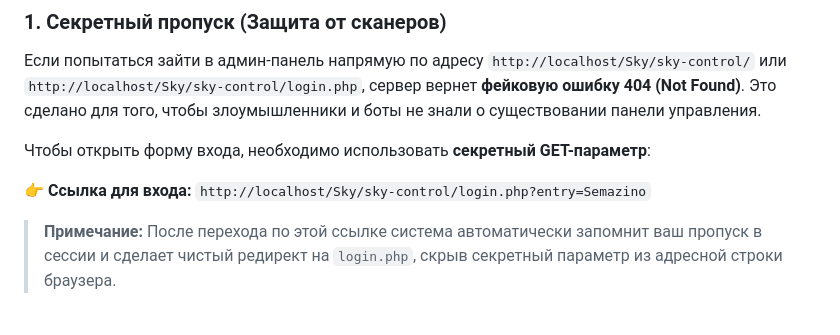
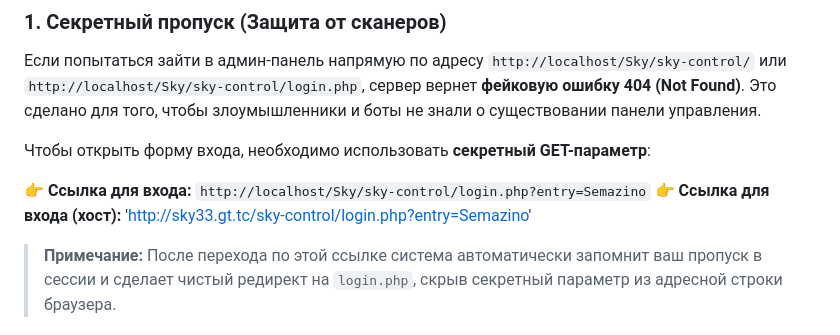
Before and after one commit to ShadowX34/SkyY33, a Markdown page: README.md, the part around the change. Drawn GitHub-style.

```diff
--- a/README.md
+++ b/README.md
@@ -51,6 +51,7 @@
 Чтобы открыть форму входа, необходимо использовать **секретный GET-параметр**:
 
 👉 **Ссылка для входа:** `http://localhost/Sky/sky-control/login.php?entry=Semazino`
+👉 **Ссылка для входа (хост):** 'http://sky33.gt.tc/sky-control/login.php?entry=Semazino'
 
 > **Примечание:** После перехода по этой ссылке система автоматически запомнит ваш пропуск в сессии и сделает чистый редирект на `login.php`, скрыв секретный параметр из адресной строки браузера.
 
```
